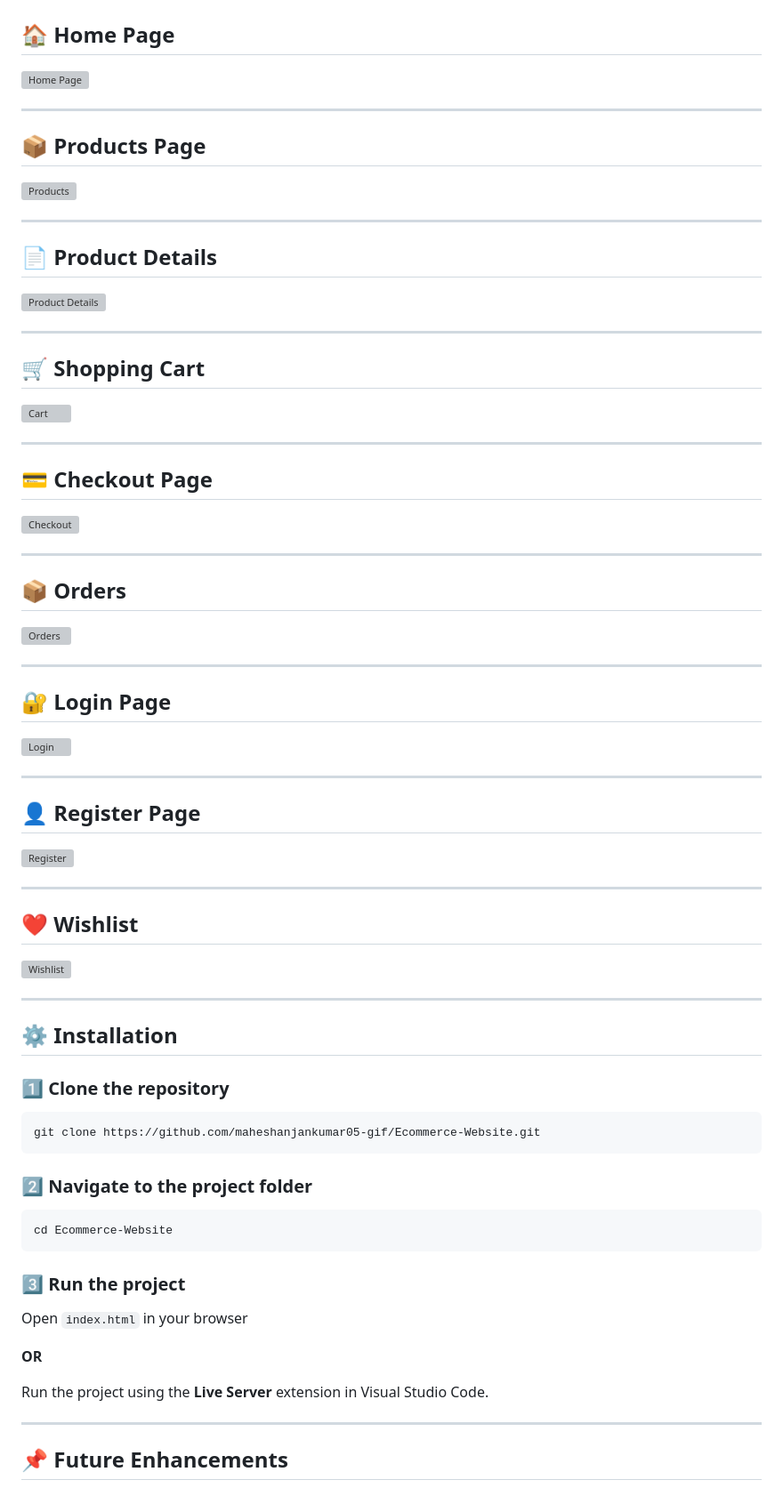
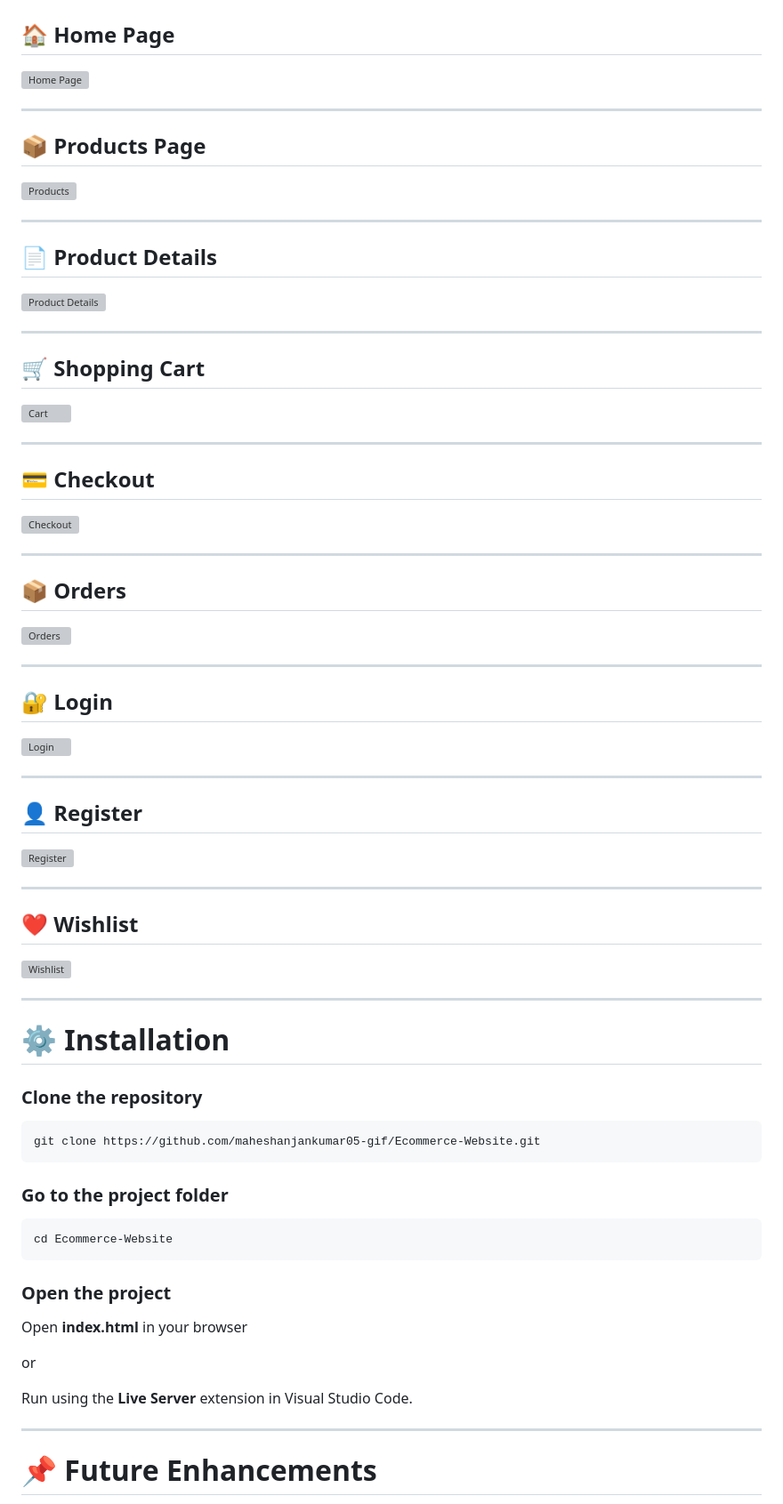
Before and after one commit to maheshanjankumar05-gif/Ecommerce-Website, a Markdown page: README.md, the part around one of its changes. Shown at 89% size. Drawn GitHub-style; grey boxes are pictures that could not be loaded.

````diff
--- a/README.md
+++ b/README.md
@@ -123,5 +127,5 @@ Ecommerce-Website/
 
 ---
 
-## 💳 Checkout Page
+## 💳 Checkout
 
@@ -135,5 +139,5 @@ Ecommerce-Website/
 
 ---
 
-## 🔐 Login Page
+## 🔐 Login
 
@@ -141,5 +145,5 @@ Ecommerce-Website/
 
 ---
 
-## 👤 Register Page
+## 👤 Register
 
@@ -153,29 +157,29 @@ Ecommerce-Website/
 
 ---
 
-## ⚙️ Installation
+# ⚙️ Installation
 
-### 1️⃣ Clone the repository
+### Clone the repository
 
 ```bash
 git clone https://github.com/maheshanjankumar05-gif/Ecommerce-Website.git
 ```
 
-### 2️⃣ Navigate to the project folder
+### Go to the project folder
 
 ```bash
 cd Ecommerce-Website
 ```
 
-### 3️⃣ Run the project
+### Open the project
 
-Open `index.html` in your browser
+Open **index.html** in your browser
 
-**OR**
+or
 
-Run the project using the **Live Server** extension in Visual Studio Code.
+Run using the **Live Server** extension in Visual Studio Code.
 
 ---
 
-## 📌 Future Enhancements
+# 📌 Future Enhancements
 
````
Also changed, not shown: other parts of README.md (+69 -46 lines).
